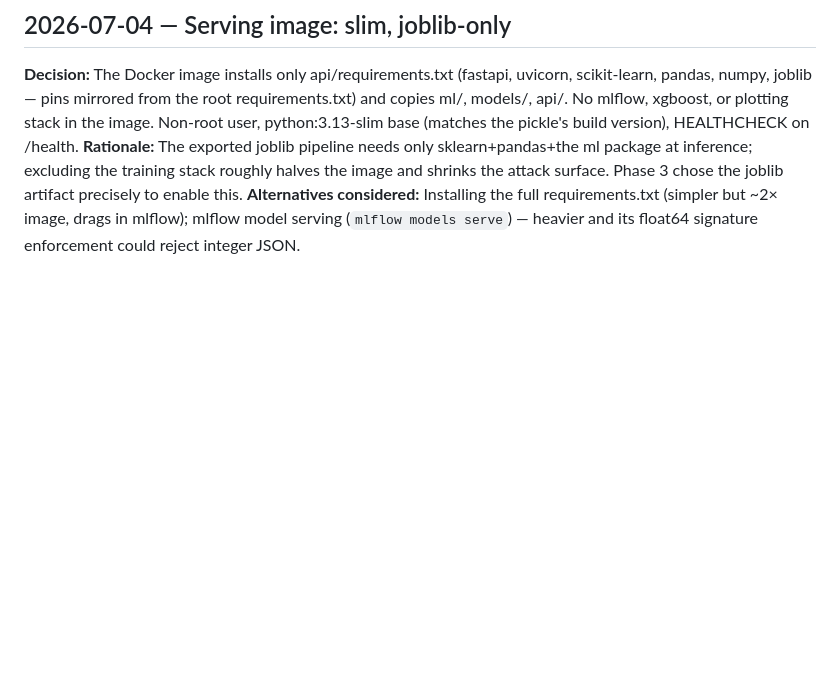
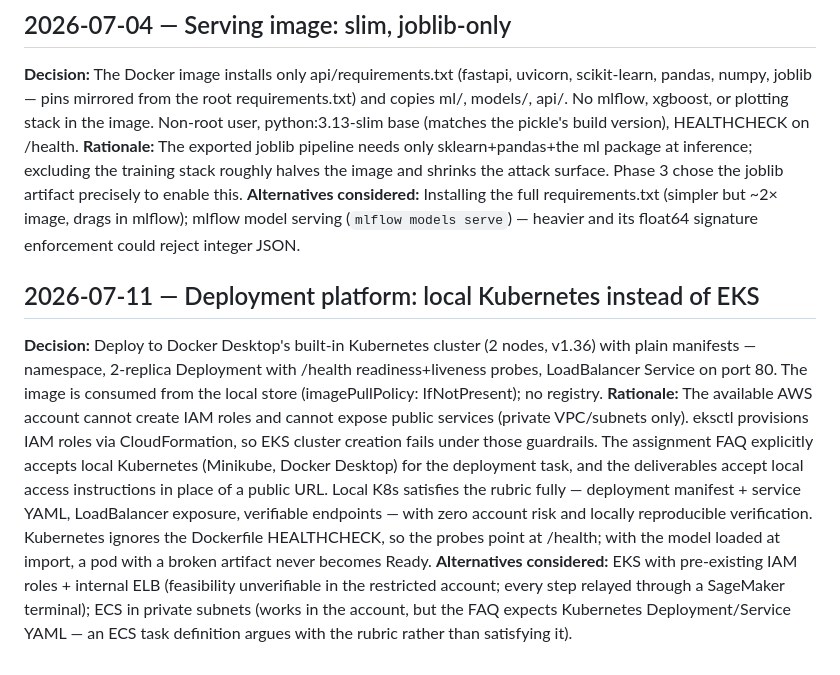
Before and after one commit to axle-bits/MLOP_Assignment_1, a Markdown page: docs/DECISIONS.md, the part around the change. Drawn GitHub-style; blank space fills up the shorter version.

```diff
--- a/docs/DECISIONS.md
+++ b/docs/DECISIONS.md
@@ -93,3 +93,8 @@ progresses. Feeds the "steps taken" sections of the final report.
 **Decision:** The Docker image installs only api/requirements.txt (fastapi, uvicorn, scikit-learn, pandas, numpy, joblib — pins mirrored from the root requirements.txt) and copies ml/, models/, api/. No mlflow, xgboost, or plotting stack in the image. Non-root user, python:3.13-slim base (matches the pickle's build version), HEALTHCHECK on /health.
 **Rationale:** The exported joblib pipeline needs only sklearn+pandas+the ml package at inference; excluding the training stack roughly halves the image and shrinks the attack surface. Phase 3 chose the joblib artifact precisely to enable this.
 **Alternatives considered:** Installing the full requirements.txt (simpler but ~2× image, drags in mlflow); mlflow model serving (`mlflow models serve`) — heavier and its float64 signature enforcement could reject integer JSON.
+
+## 2026-07-11 — Deployment platform: local Kubernetes instead of EKS
+**Decision:** Deploy to Docker Desktop's built-in Kubernetes cluster (2 nodes, v1.36) with plain manifests — namespace, 2-replica Deployment with /health readiness+liveness probes, LoadBalancer Service on port 80. The image is consumed from the local store (imagePullPolicy: IfNotPresent); no registry.
+**Rationale:** The available AWS account cannot create IAM roles and cannot expose public services (private VPC/subnets only). eksctl provisions IAM roles via CloudFormation, so EKS cluster creation fails under those guardrails. The assignment FAQ explicitly accepts local Kubernetes (Minikube, Docker Desktop) for the deployment task, and the deliverables accept local access instructions in place of a public URL. Local K8s satisfies the rubric fully — deployment manifest + service YAML, LoadBalancer exposure, verifiable endpoints — with zero account risk and locally reproducible verification. Kubernetes ignores the Dockerfile HEALTHCHECK, so the probes point at /health; with the model loaded at import, a pod with a broken artifact never becomes Ready.
+**Alternatives considered:** EKS with pre-existing IAM roles + internal ELB (feasibility unverifiable in the restricted account; every step relayed through a SageMaker terminal); ECS in private subnets (works in the account, but the FAQ expects Kubernetes Deployment/Service YAML — an ECS task definition argues with the rubric rather than satisfying it).
```
Also changed, not shown: README.md (+25 -0 lines).
